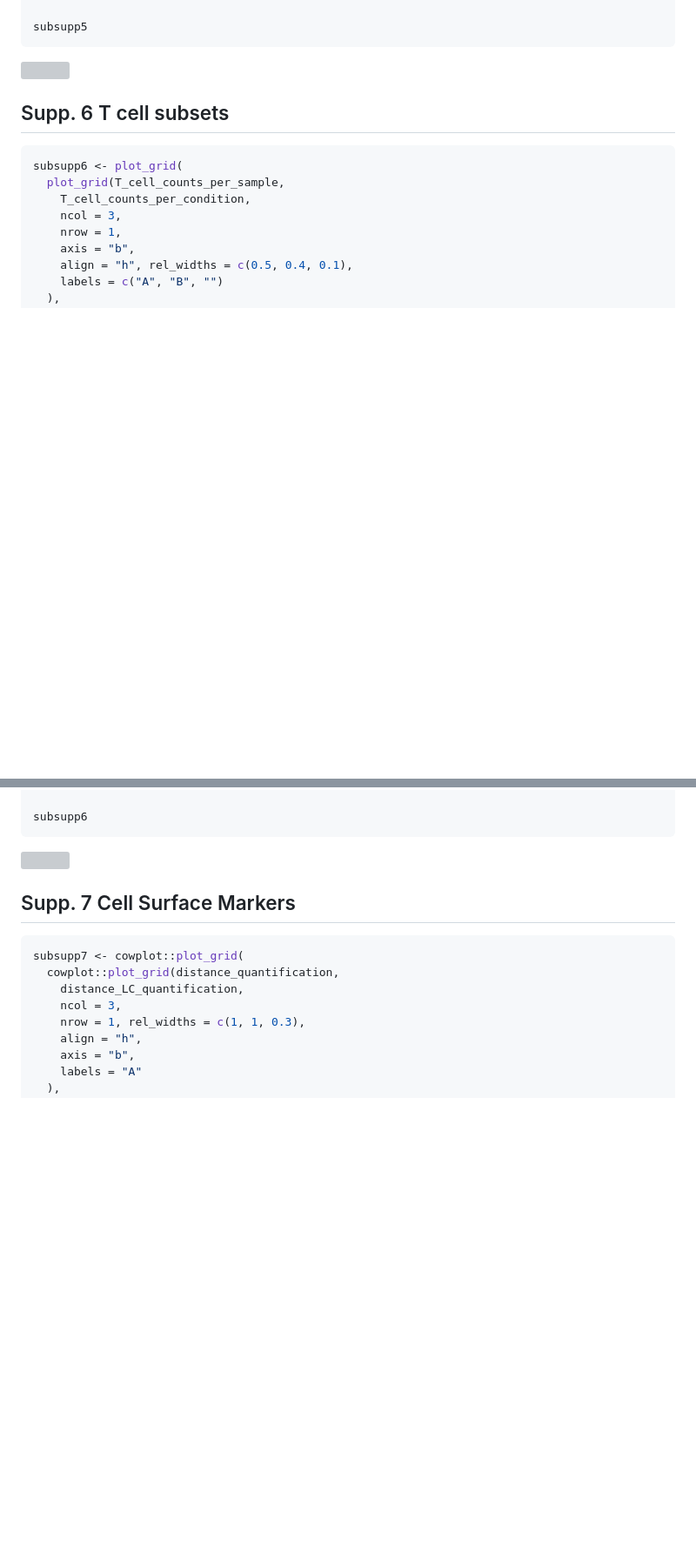
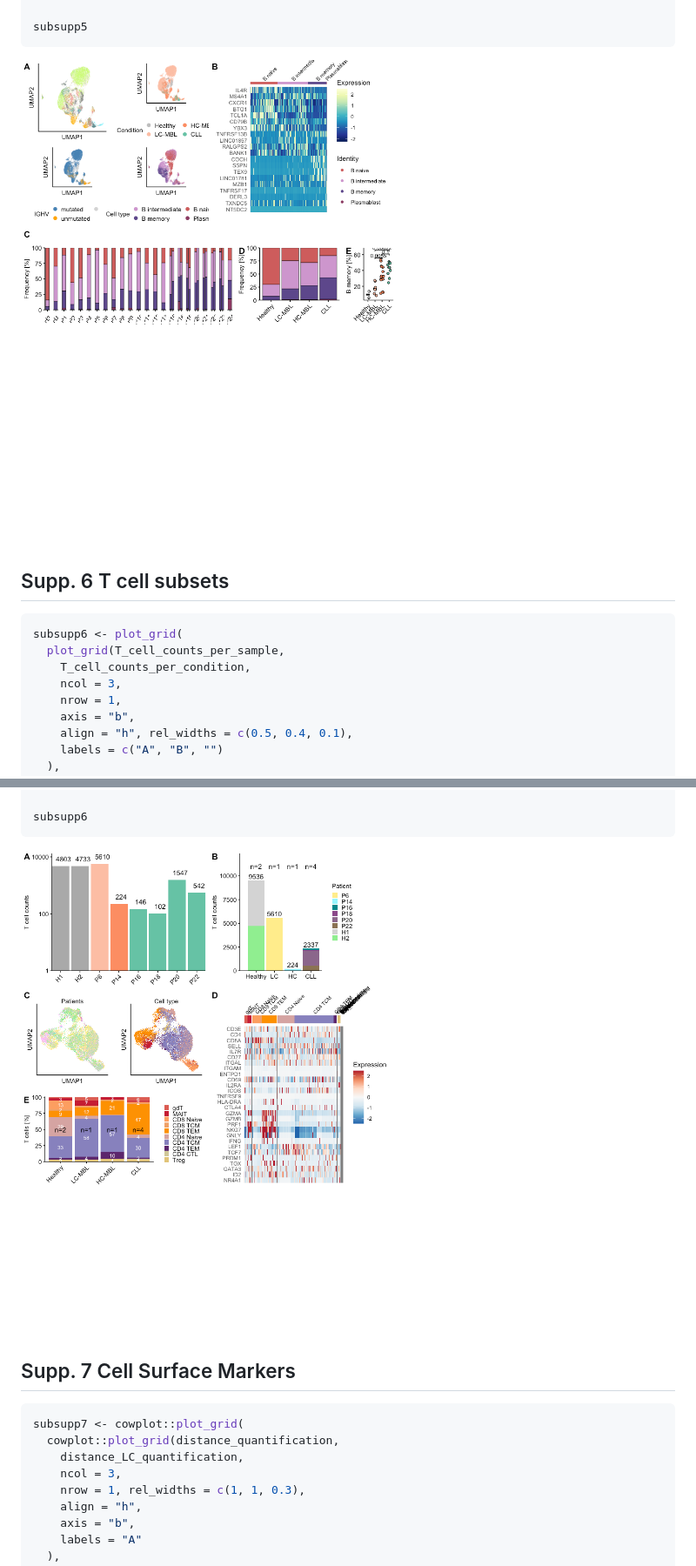
Before and after one commit to AnjaCaRa/sc_MBL-CLL-transition_manuscript, a Markdown page: Supplementary_Figures.md, 2 parts joined by grey strips. Shown at 87% size. Drawn GitHub-style; blank space fills up the shorter version; grey boxes are pictures that could not be loaded.

````diff
--- a/Supplementary_Figures.md
+++ b/Supplementary_Figures.md
@@ -2062,7 +2062,7 @@ ggsave(
 subsupp5
 ```
 
-![](Supplementary_Figures_files/figure-gfm/SupplementaryFigure5-1.png)<!-- -->
+![](Supplementary_Figures_files/SupplementaryFigure5-1.png)<!-- -->
 
 ## Supp. 6 T cell subsets
 
@@ -2113,7 +2113,7 @@ ggsave(
 subsupp6
 ```
 
-![](Supplementary_Figures_files/figure-gfm/SupplementaryFigure6-1.png)<!-- -->
+![](Supplementary_Figures_files/SupplementaryFigure6-1.png)<!-- -->
 
 ## Supp. 7 Cell Surface Markers
 
````
Also changed, not shown: other parts of Supplementary_Figures.md (+18 -18 lines), Publication_Figures.md (+6 -6 lines).
